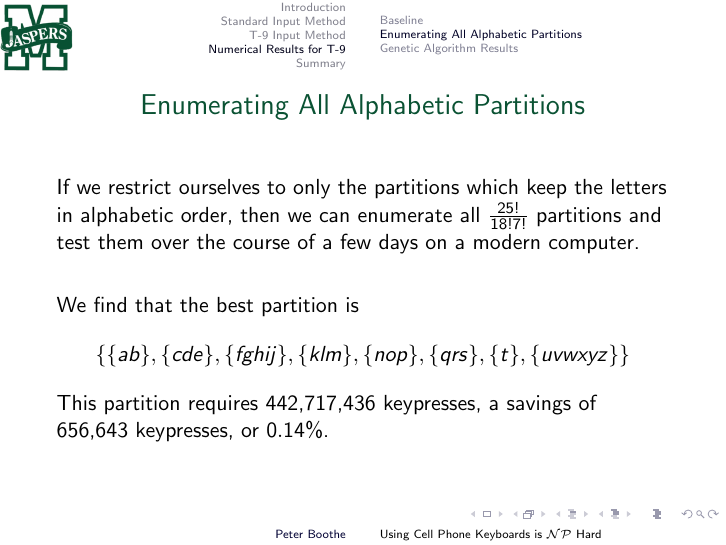
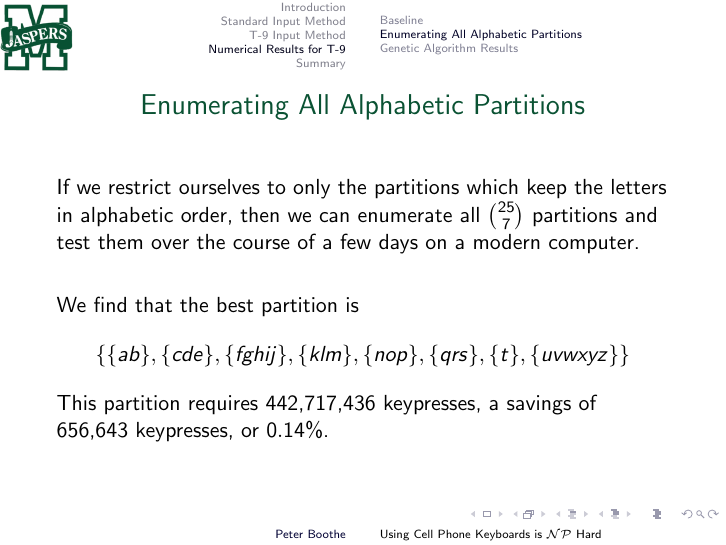
Before and after one commit to pboothe/not9, LaTeX slides (slides/talk.tex): page 21 of 25. Compiled offline with pdfLaTeX.

Commit message:
Changed the frac to a binom

```diff
--- a/slides/talk.tex
+++ b/slides/talk.tex
@@ -231,7 +231,7 @@ The reduction from {\sc UniquePathColoring}\ldots\\
 T-9, with the default layout, requires 443,374,079 keypresses to enter the entire BNC.}
 
 \fst{Enumerating All Alphabetic Partitions}{
-If we restrict ourselves to only the partitions which keep the letters in alphabetic order, then we can enumerate all $\frac{25!}{18!7!}$ partitions and test them over the course of a few days on a modern computer.
+If we restrict ourselves to only the partitions which keep the letters in alphabetic order, then we can enumerate all $\binom{25}{7}$ partitions and test them over the course of a few days on a modern computer.
 
 \vspace{.25in}
 We find that the best partition is
```
